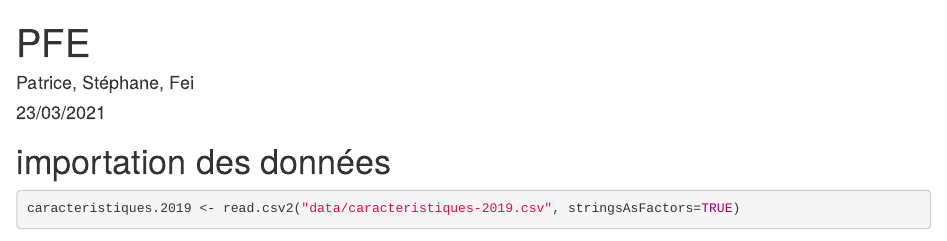
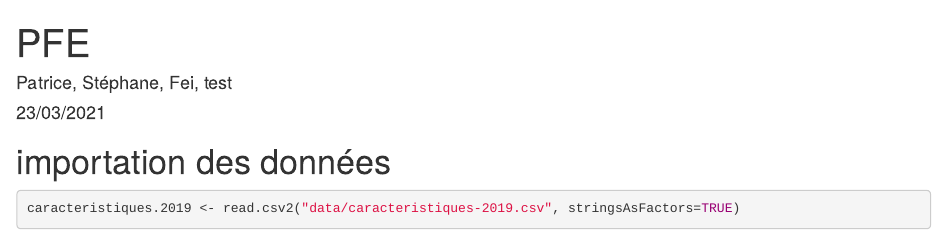
Before and after one commit to OslanKetis/PFE_Datascientist_CEPE, an R Markdown document (Data_management.Rmd): the page in a window 1100 px wide, from its top. Rendered offline with R 4.5, knitr and Pandoc, with nearby package versions; some code elsewhere in the file could not run offline; common packages that the code uses without loading them are loaded.

Commit message:
je fais un test

```diff
--- a/Data_management.Rmd
+++ b/Data_management.Rmd
@@ -1,6 +1,6 @@
 ---
 title: "PFE"
-author: "Patrice, Stéphane, Fei"
+author: "Patrice, Stéphane, Fei, test"
 date: "23/03/2021"
 output: html_document
 ---
```
